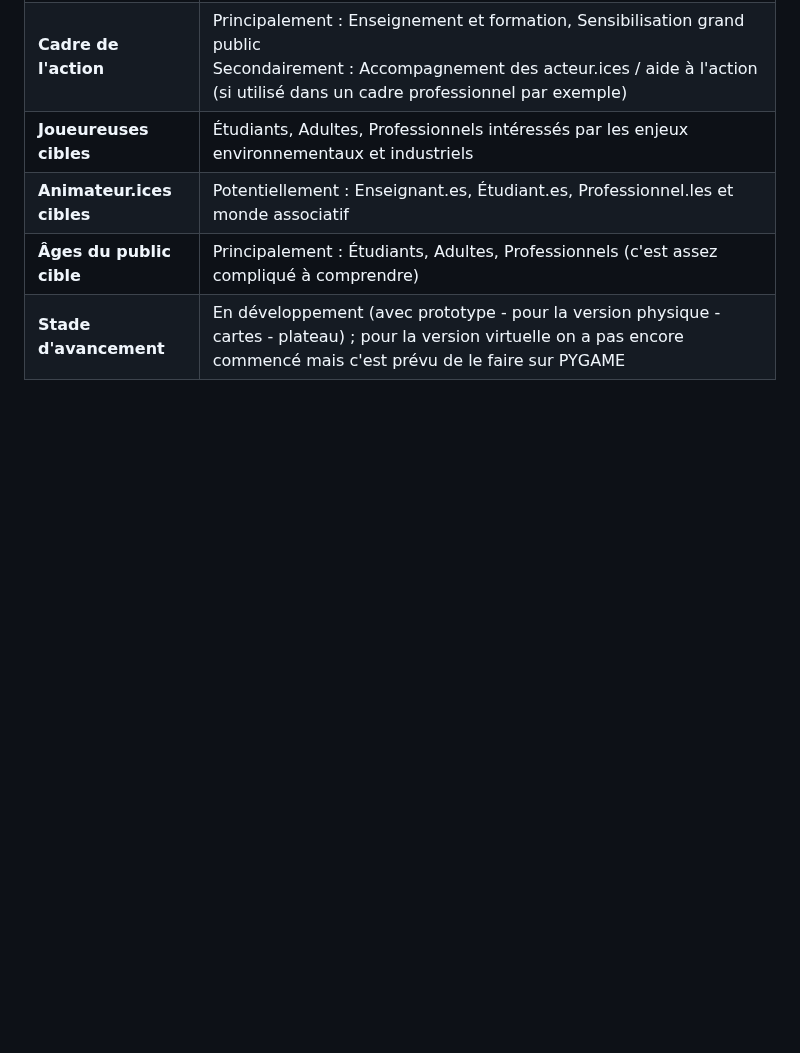
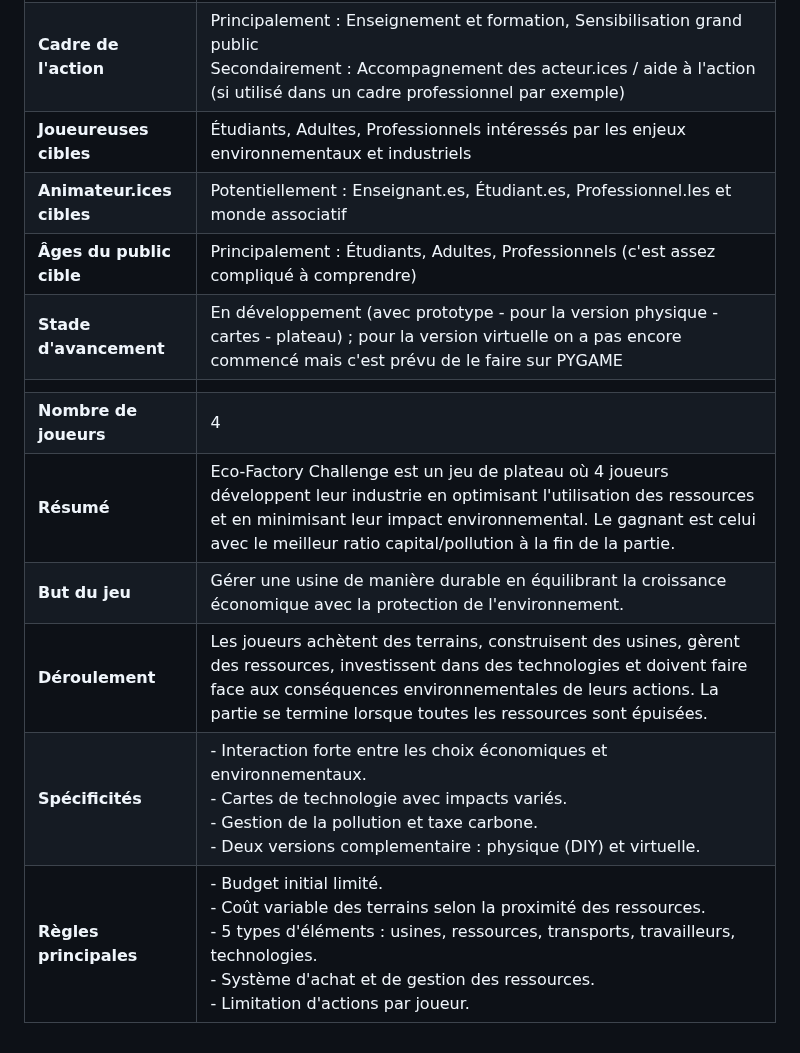
Before and after one commit to NadjibRahal/Serious-Game, a Markdown page: gamae.md, the part around the change. Drawn GitHub-style; blank space fills up the shorter version.

```diff
--- a/gamae.md
+++ b/gamae.md
@@ -10,3 +10,10 @@
 | **Animateur.ices cibles** | Potentiellement : Enseignant.es, Étudiant.es,  Professionnel.les et monde associatif                                                                      |
 | **Âges du public cible** | Principalement : Étudiants, Adultes, Professionnels (c'est assez compliqué à comprendre)                                                                                                                                |
 | **Stade d'avancement** | En développement (avec prototype - pour la version physique - cartes - plateau) ; pour la version virtuelle on a pas encore commencé mais c'est prévu de le faire sur PYGAME |
+                            |
+| **Nombre de joueurs**    | 4                                                                                                                                                                                                                                                                      |
+| **Résumé**               | Eco-Factory Challenge est un jeu de plateau où 4 joueurs développent leur industrie en optimisant l'utilisation des ressources et en minimisant leur impact environnemental. Le gagnant est celui avec le meilleur ratio capital/pollution à la fin de la partie.         |
+| **But du jeu**           | Gérer une usine de manière durable en équilibrant la croissance économique avec la protection de l'environnement.                                                                                                                                                     |
+| **Déroulement**         | Les joueurs achètent des terrains, construisent des usines, gèrent des ressources, investissent dans des technologies et doivent faire face aux conséquences environnementales de leurs actions. La partie se termine lorsque toutes les ressources sont épuisées. |
+| **Spécificités**         | - Interaction forte entre les choix économiques et environnementaux.<br> - Cartes de technologie avec impacts variés.<br> - Gestion de la pollution et taxe carbone.<br> - Deux versions complementaire  : physique (DIY) et virtuelle.                                               |
+| **Règles principales**   | - Budget initial limité.<br> - Coût variable des terrains selon la proximité des ressources.<br> - 5 types d'éléments : usines, ressources, transports, travailleurs, technologies.<br> - Système d'achat et de gestion des ressources.<br> - Limitation d'actions par joueur. |
```
